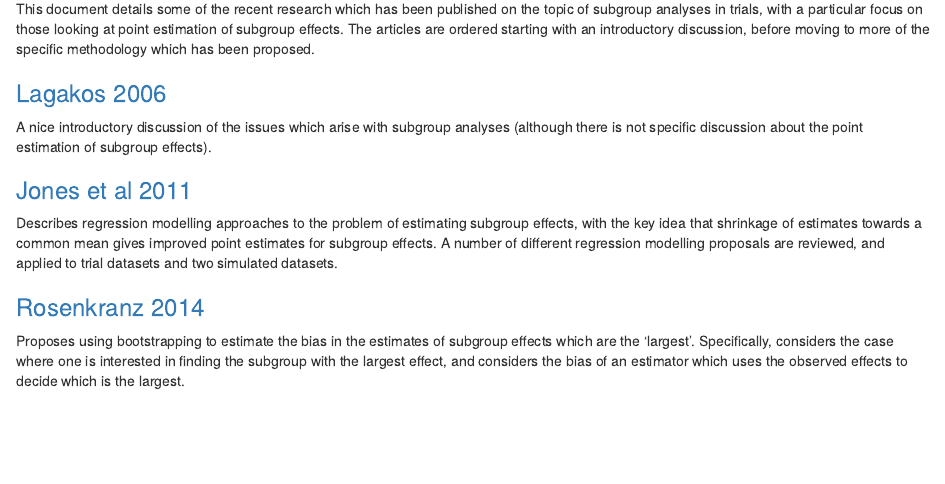
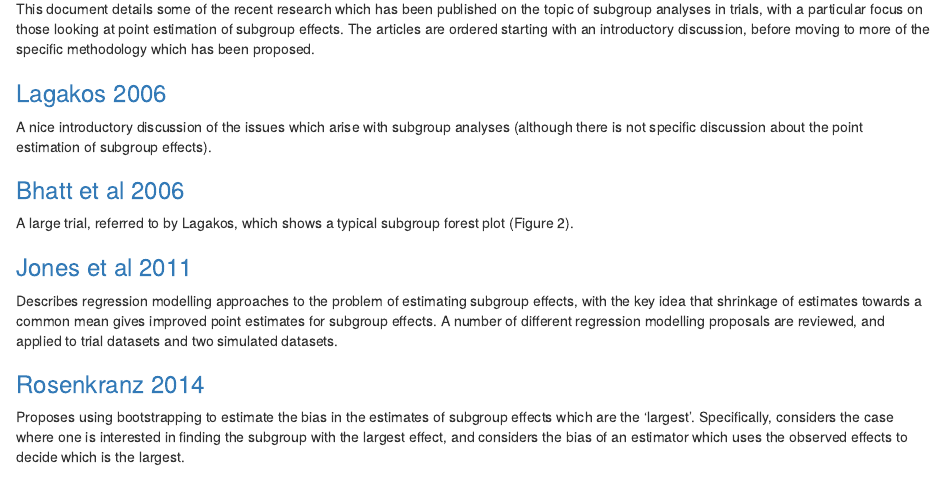
Before and after one commit to jwb133/Subgroups, an R Markdown document (subgroups.Rmd): the page in a window 1100 px wide, from 130 px down. Rendered offline with R 4.5, knitr and Pandoc, with nearby package versions.

Commit message:
Adding forest plot paper
Adding link to example paper showing forest plot of subgroup effects

```diff
--- a/subgroups.Rmd
+++ b/subgroups.Rmd
@@ -10,6 +10,10 @@ This document details some of the recent research which has been published on th
 ### [Lagakos 2006](http://fp.ucalgary.ca/FMResidentSecure/Articles/The%20Challenge%20of%20Subgroup%20Analyses.pdf)
 
 A nice introductory discussion of the issues which arise with subgroup analyses (although there is not specific discussion about the point estimation of subgroup effects).
+
+### [Bhatt et al 2006](http://www.nejm.org/doi/full/10.1056/NEJMoa060989#t=article)
+
+A large trial, referred to by Lagakos, which shows a typical subgroup forest plot (Figure 2).
 
 ### [Jones et al 2011](https://www.researchgate.net/profile/Beat_Neuenschwander/publication/49799347_Bayesian_models_for_subgroup_analysis_in_clinical_trials/links/0046351c0118403b6b000000.pdf)
 
```
